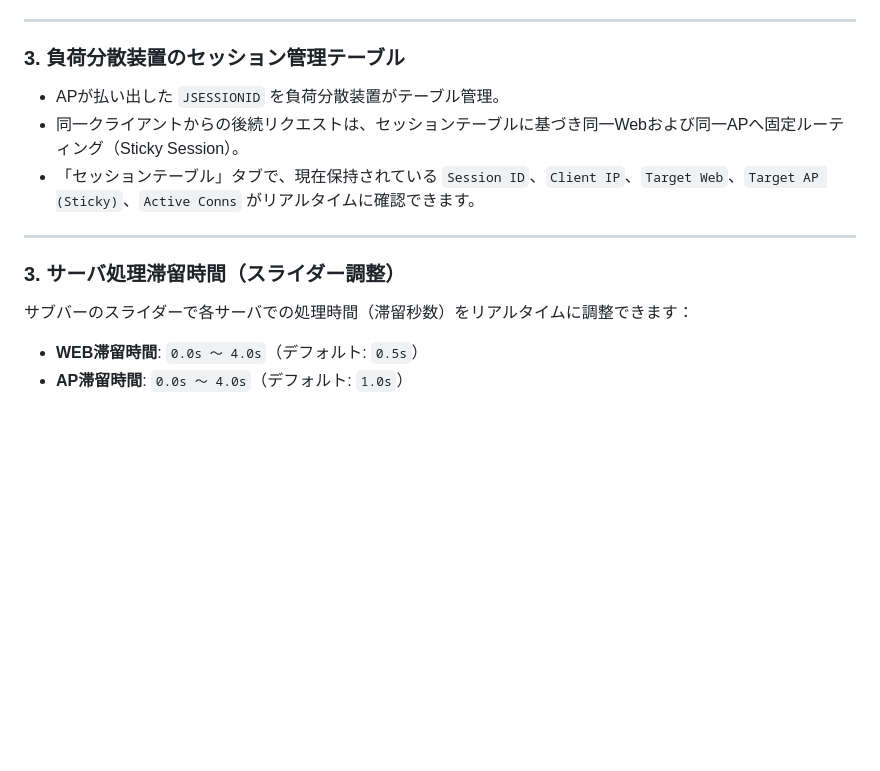
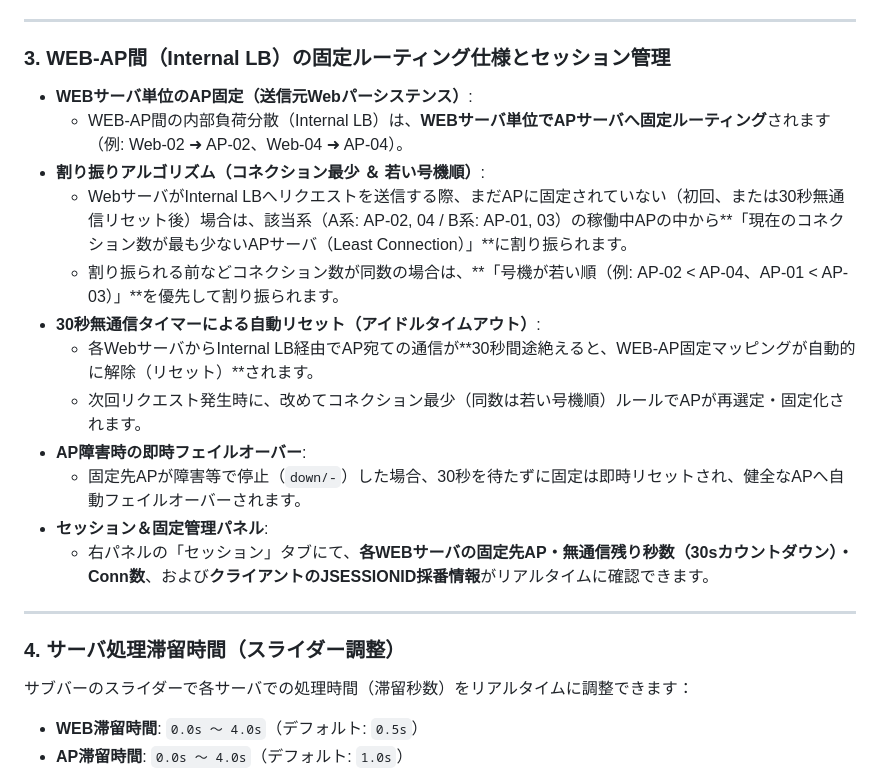
Before and after one commit to kamiryo/load-balancer-simulator, a Markdown page: README.md, the part around the change. Rendered like a GitHub page; blank space fills up the shorter version.

Commit message:
docs: update README with Web-to-AP persistence, least-connection routing, and 30s idle timeout rules

```diff
--- a/README.md
+++ b/README.md
@@ -50,14 +50,23 @@
 
 ---
 
-### 3. 負荷分散装置のセッション管理テーブル
-- APが払い出した `JSESSIONID` を負荷分散装置がテーブル管理。
-- 同一クライアントからの後続リクエストは、セッションテーブルに基づき同一Webおよび同一APへ固定ルーティング（Sticky Session）。
-- 「セッションテーブル」タブで、現在保持されている `Session ID`、`Client IP`、`Target Web`、`Target AP (Sticky)`、`Active Conns` がリアルタイムに確認できます。
+### 3. WEB-AP間（Internal LB）の固定ルーティング仕様とセッション管理
+- **WEBサーバ単位のAP固定（送信元Webパーシステンス）**:
+  - WEB-AP間の内部負荷分散（Internal LB）は、**WEBサーバ単位でAPサーバへ固定ルーティング**されます（例: Web-02 ➜ AP-02、Web-04 ➜ AP-04）。
+- **割り振りアルゴリズム（コネクション最少 ＆ 若い号機順）**:
+  - WebサーバがInternal LBへリクエストを送信する際、まだAPに固定されていない（初回、または30秒無通信リセット後）場合は、該当系（A系: AP-02, 04 / B系: AP-01, 03）の稼働中APの中から**「現在のコネクション数が最も少ないAPサーバ（Least Connection）」**に割り振られます。
+  - 割り振られる前などコネクション数が同数の場合は、**「号機が若い順（例: AP-02 < AP-04、AP-01 < AP-03）」**を優先して割り振られます。
+- **30秒無通信タイマーによる自動リセット（アイドルタイムアウト）**:
+  - 各WebサーバからInternal LB経由でAP宛ての通信が**30秒間途絶えると、WEB-AP固定マッピングが自動的に解除（リセット）**されます。
+  - 次回リクエスト発生時に、改めてコネクション最少（同数は若い号機順）ルールでAPが再選定・固定化されます。
+- **AP障害時の即時フェイルオーバー**:
+  - 固定先APが障害等で停止（`down/-`）した場合、30秒を待たずに固定は即時リセットされ、健全なAPへ自動フェイルオーバーされます。
+- **セッション＆固定管理パネル**:
+  - 右パネルの「セッション」タブにて、**各WEBサーバの固定先AP・無通信残り秒数（30sカウントダウン）・Conn数**、および**クライアントのJSESSIONID採番情報**がリアルタイムに確認できます。
 
 ---
 
-### 3. サーバ処理滞留時間（スライダー調整）
+### 4. サーバ処理滞留時間（スライダー調整）
 サブバーのスライダーで各サーバでの処理時間（滞留秒数）をリアルタイムに調整できます：
 - **WEB滞留時間**: `0.0s 〜 4.0s`（デフォルト: `0.5s`）
 - **AP滞留時間**: `0.0s 〜 4.0s`（デフォルト: `1.0s`）
```
